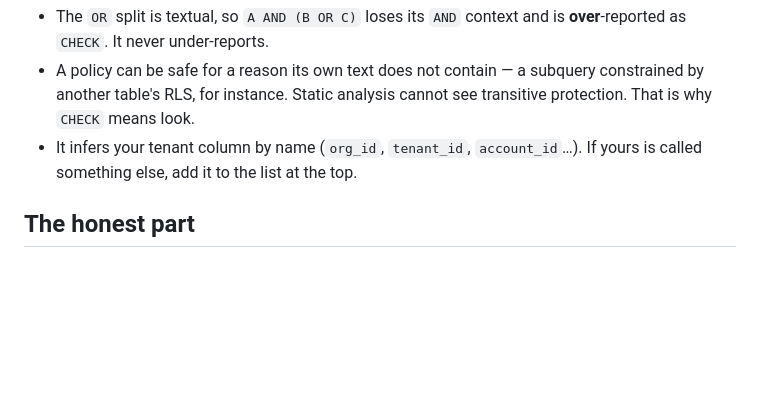
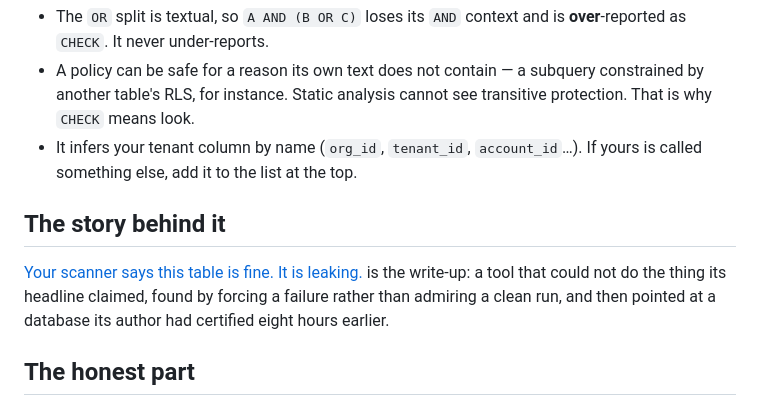
Before and after one commit to Agent-Artemis/tenant-isolation-audit, a Markdown page: README.md, the part around the change. Drawn GitHub-style; blank space fills up the shorter version.

```diff
--- a/README.md
+++ b/README.md
@@ -59,6 +59,13 @@ and a scanner that cries wolf at correct code.
 - It infers your tenant column by name (`org_id`, `tenant_id`, `account_id`…).
   If yours is called something else, add it to the list at the top.
 
+## The story behind it
+
+[Your scanner says this table is fine. It is leaking.](ARTICLE.md) is the write-up:
+a tool that could not do the thing its headline claimed, found by forcing a
+failure rather than admiring a clean run, and then pointed at a database its
+author had certified eight hours earlier.
+
 ## The honest part
 
 An early version of this tool passed the exact leaking policy in its own
```
Also changed, not shown: ARTICLE.md (added, +103 -0 lines).
